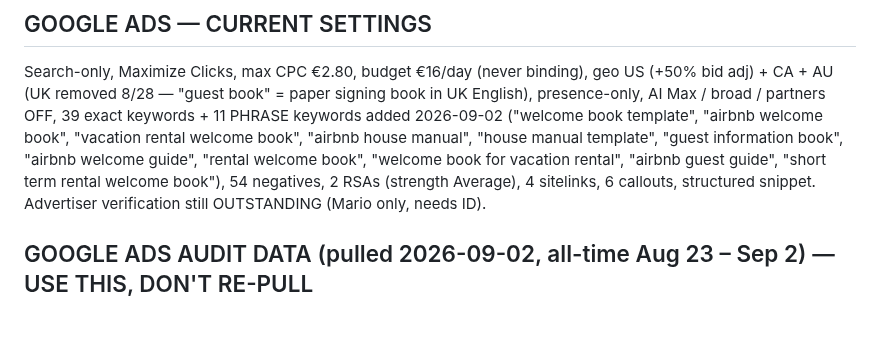
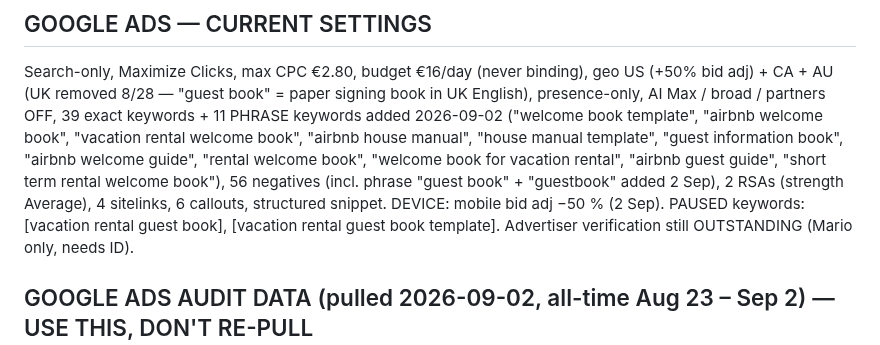
Before and after one commit to molecoder22/makewelcomebook, a Markdown page: HANDOFF.md, the part around the change. GitHub-like rendering; blank space fills up the shorter version.

Commit message:
HANDOFF: reflect 56 negatives, mobile -50%, paused keywords in settings block
Co-Authored-By: Claude Opus 5 <noreply@anthropic.com>

```diff
--- a/HANDOFF.md
+++ b/HANDOFF.md
@@ -81,8 +81,11 @@ signing book in UK English), presence-only, AI Max / broad / partners OFF,
 template", "airbnb welcome book", "vacation rental welcome book", "airbnb house
 manual", "house manual template", "guest information book", "airbnb welcome
 guide", "rental welcome book", "welcome book for vacation rental", "airbnb
-guest guide", "short term rental welcome book"), 54 negatives, 2 RSAs
-(strength Average), 4 sitelinks, 6 callouts, structured snippet.
+guest guide", "short term rental welcome book"), 56 negatives (incl. phrase
+"guest book" + "guestbook" added 2 Sep), 2 RSAs (strength Average), 4
+sitelinks, 6 callouts, structured snippet. DEVICE: mobile bid adj −50 %
+(2 Sep). PAUSED keywords: [vacation rental guest book], [vacation rental
+guest book template].
 Advertiser verification still OUTSTANDING (Mario only, needs ID).
 
 ## GOOGLE ADS AUDIT DATA (pulled 2026-09-02, all-time Aug 23 – Sep 2) — USE THIS, DON'T RE-PULL
```
